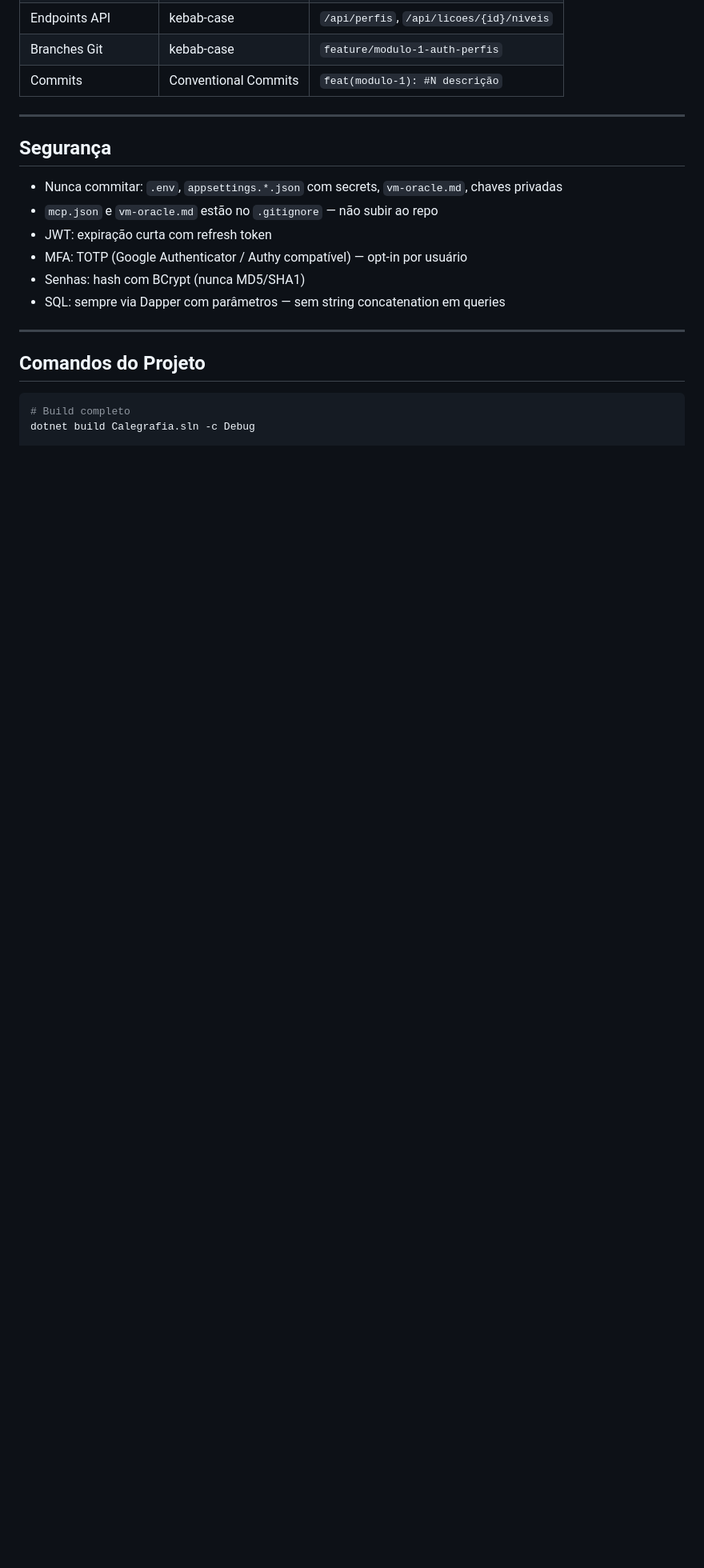
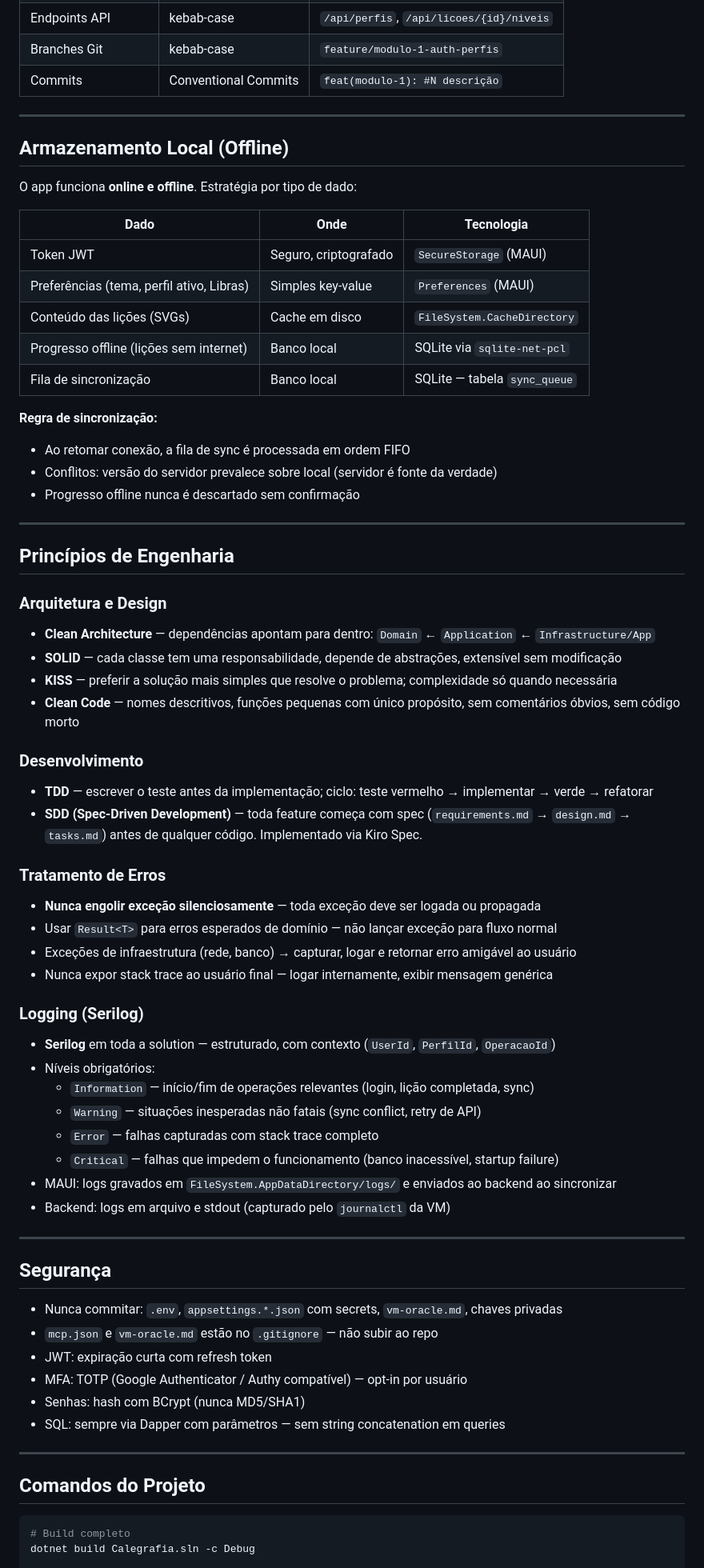
Before and after one commit to carloscampos2014/Calegrafia, a Markdown page: .kiro/steering/project-standards.md, the part around one of its changes. Shown at 80% size. Rendered like a GitHub page; blank space fills up the shorter version.

Commit message:
chore(kiro): adicionar offline, principios SOLID/TDD/SDD/Clean, Serilog ao project-standards

```diff
--- a/.kiro/steering/project-standards.md
+++ b/.kiro/steering/project-standards.md
@@ -156,6 +173,55 @@ Os 3 tipos de letra (cursiva, forma, técnica) se aplicam a todas as categorias.
 
 ---
 
+## Armazenamento Local (Offline)
+
+O app funciona **online e offline**. Estratégia por tipo de dado:
+
+| Dado | Onde | Tecnologia |
+|---|---|---|
+| Token JWT | Seguro, criptografado | `SecureStorage` (MAUI) |
+| Preferências (tema, perfil ativo, Libras) | Simples key-value | `Preferences` (MAUI) |
+| Conteúdo das lições (SVGs) | Cache em disco | `FileSystem.CacheDirectory` |
+| Progresso offline (lições sem internet) | Banco local | SQLite via `sqlite-net-pcl` |
+| Fila de sincronização | Banco local | SQLite — tabela `sync_queue` |
+
+**Regra de sincronização:**
+- Ao retomar conexão, a fila de sync é processada em ordem FIFO
+- Conflitos: versão do servidor prevalece sobre local (servidor é fonte da verdade)
+- Progresso offline nunca é descartado sem confirmação
+
+---
+
+## Princípios de Engenharia
+
+### Arquitetura e Design
+- **Clean Architecture** — dependências apontam para dentro: `Domain` ← `Application` ← `Infrastructure/App`
+- **SOLID** — cada classe tem uma responsabilidade, depende de abstrações, extensível sem modificação
+- **KISS** — preferir a solução mais simples que resolve o problema; complexidade só quando necessária
+- **Clean Code** — nomes descritivos, funções pequenas com único propósito, sem comentários óbvios, sem código morto
+
+### Desenvolvimento
+- **TDD** — escrever o teste antes da implementação; ciclo: teste vermelho → implementar → verde → refatorar
+- **SDD (Spec-Driven Development)** — toda feature começa com spec (`requirements.md` → `design.md` → `tasks.md`) antes de qualquer código. Implementado via Kiro Spec.
+
+### Tratamento de Erros
+- **Nunca engolir exceção silenciosamente** — toda exceção deve ser logada ou propagada
+- Usar `Result<T>` para erros esperados de domínio — não lançar exceção para fluxo normal
+- Exceções de infraestrutura (rede, banco) → capturar, logar e retornar erro amigável ao usuário
+- Nunca expor stack trace ao usuário final — logar internamente, exibir mensagem genérica
+
+### Logging (Serilog)
+- **Serilog** em toda a solution — estruturado, com contexto (`UserId`, `PerfilId`, `OperacaoId`)
+- Níveis obrigatórios:
+  - `Information` — início/fim de operações relevantes (login, lição completada, sync)
+  - `Warning` — situações inesperadas não fatais (sync conflict, retry de API)
+  - `Error` — falhas capturadas com stack trace completo
+  - `Critical` — falhas que impedem o funcionamento (banco inacessível, startup failure)
+- MAUI: logs gravados em `FileSystem.AppDataDirectory/logs/` e enviados ao backend ao sincronizar
+- Backend: logs em arquivo e stdout (capturado pelo `journalctl` da VM)
+
+---
+
 ## Segurança
 
 - Nunca commitar: `.env`, `appsettings.*.json` com secrets, `vm-oracle.md`, chaves privadas
```
Also changed, not shown: other parts of .kiro/steering/project-standards.md (+17 -0 lines).
